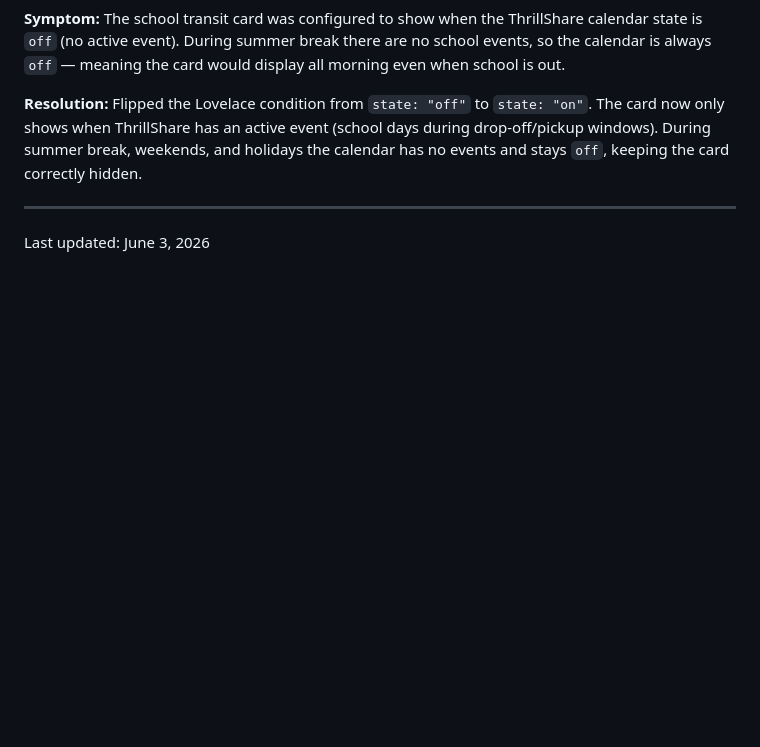
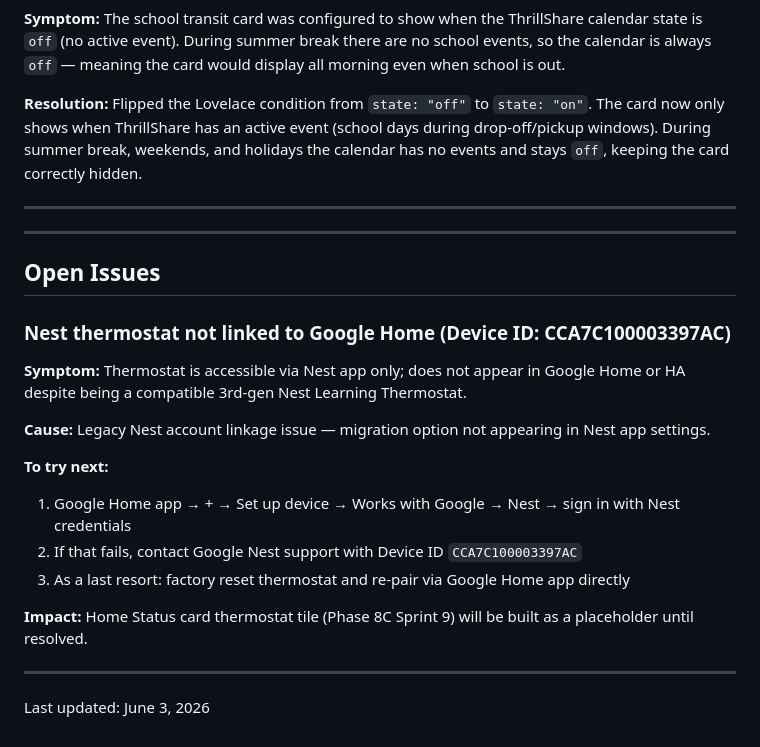
Before and after one commit to thenarsais/Family-Hub, a Markdown page: docs/known-issues.md, the part around the change. Rendered like a GitHub page; blank space fills up the shorter version.

Commit message:
Add Nest thermostat linkage issue to known-issues
Thermostat (CCA7C100003397AC) is a compatible gen 3 device but stuck
on legacy Nest account. Cameras and doorbell integrated successfully.
Thermostat tile in Home Status card will be a placeholder for now.

Co-Authored-By: Claude Sonnet 4.6 <noreply@anthropic.com>

```diff
--- a/docs/known-issues.md
+++ b/docs/known-issues.md
@@ -521,4 +521,23 @@ Found a bug in Family Hub?
 
 ---
 
+---
+
+## Open Issues
+
+### Nest thermostat not linked to Google Home (Device ID: CCA7C100003397AC)
+
+**Symptom:** Thermostat is accessible via Nest app only; does not appear in Google Home or HA despite being a compatible 3rd-gen Nest Learning Thermostat.
+
+**Cause:** Legacy Nest account linkage issue — migration option not appearing in Nest app settings.
+
+**To try next:**
+1. Google Home app → + → Set up device → Works with Google → Nest → sign in with Nest credentials
+2. If that fails, contact Google Nest support with Device ID `CCA7C100003397AC`
+3. As a last resort: factory reset thermostat and re-pair via Google Home app directly
+
+**Impact:** Home Status card thermostat tile (Phase 8C Sprint 9) will be built as a placeholder until resolved.
+
+---
+
 Last updated: June 3, 2026
```
